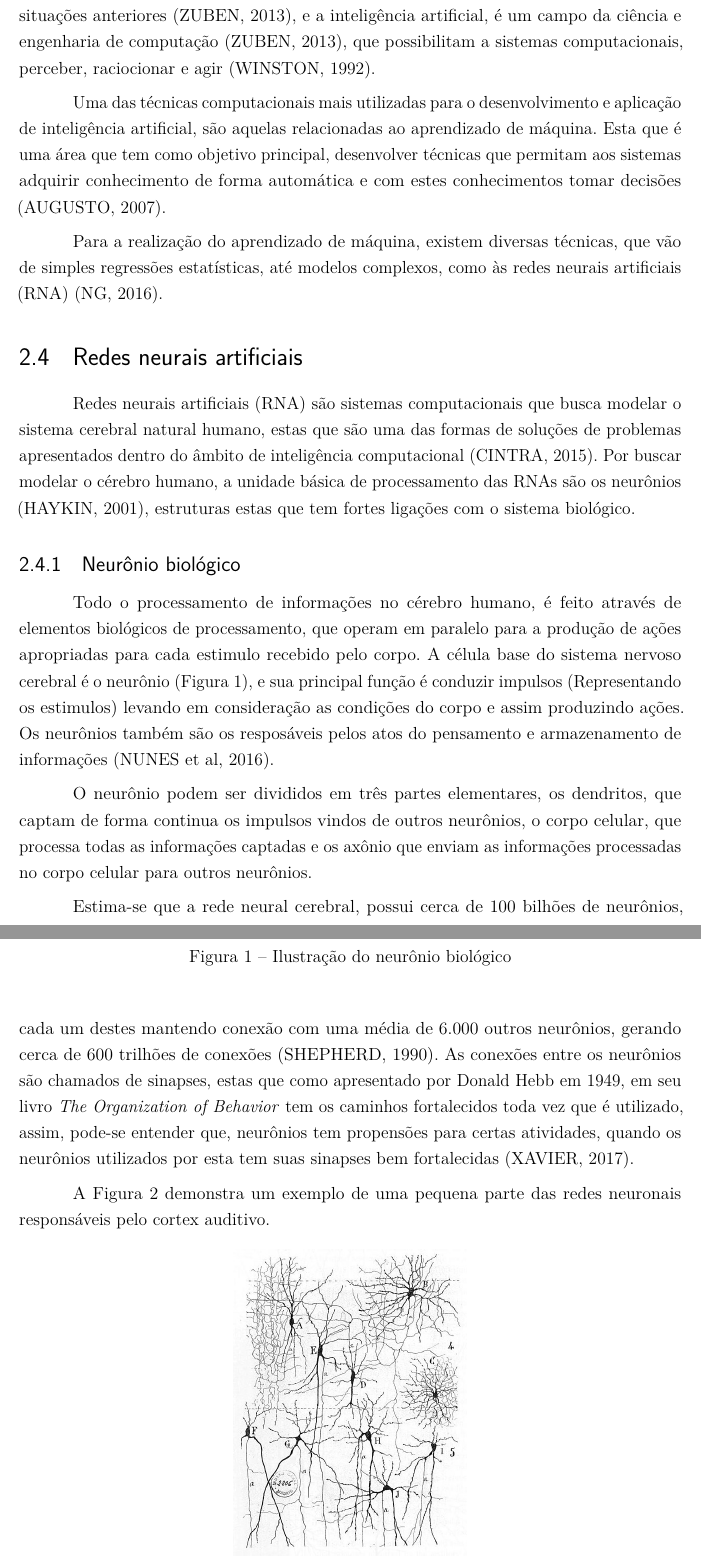
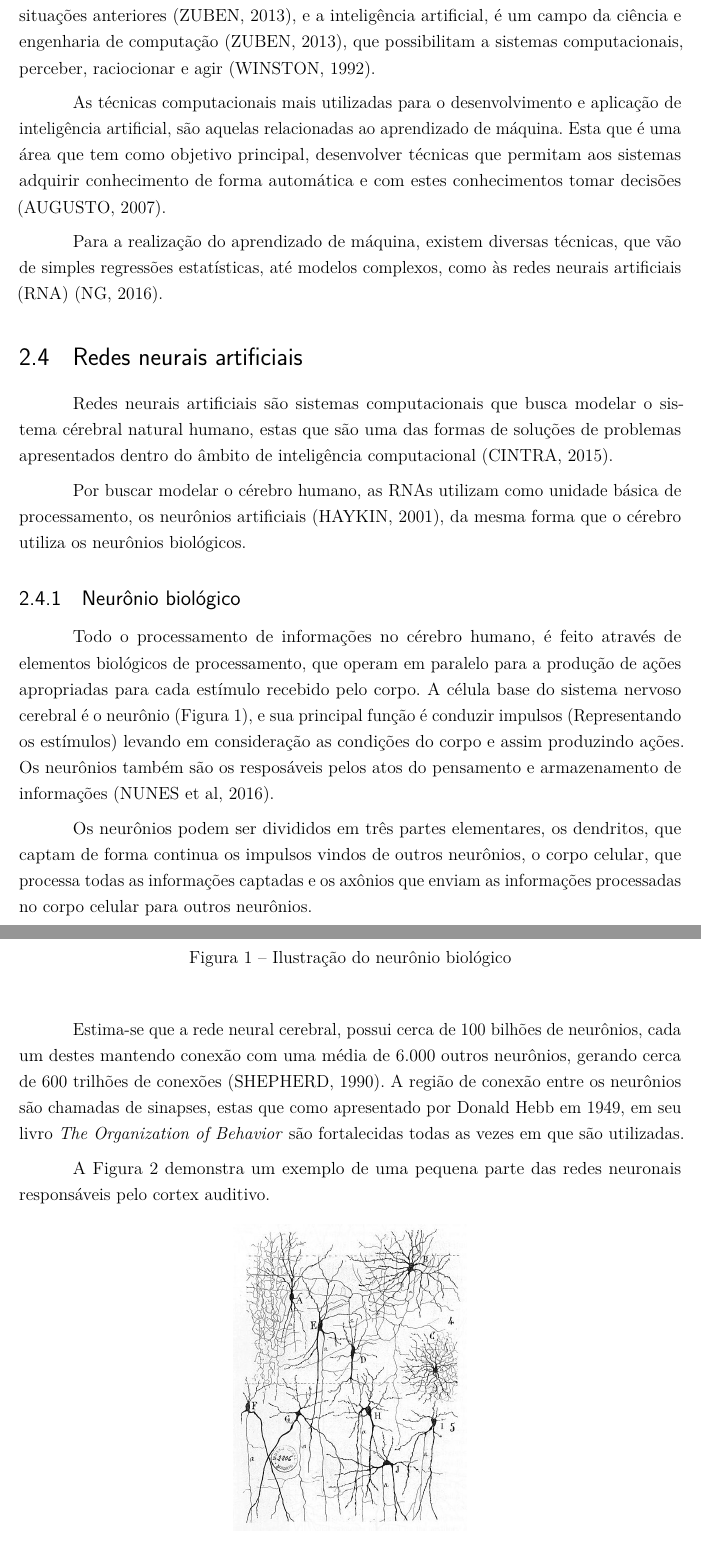
Before and after one commit to ICan-js/docs, a LaTeX thesis (src/fatec_trabalho_academico.tex, which reads src/cap2_cont.tex): two parts of pages 11 and 12 of 20, joined at a grey line, cut so that both start at the same text. Compiled offline with pdfLaTeX.

Commit message:
Correção de erros na introdução de inteligência artificial

```diff
--- a/src/cap2_cont.tex
+++ b/src/cap2_cont.tex
@@ -23,19 +23,20 @@ Uma das formas de realizar a inclusão social de pessoas com deficiência é atr
 
 \section{Inteligência artificial} % Reescrever
 
-% Verificar a necessidade de escrever sobre inteligência artificial! ! !
+%%%%%%%%%%%%%%%%%%%%% Verificar a necessidade de escrever sobre inteligência artificial! ! !
 
-% Rever todas as referências - Provavelmente reescrever o texto nas férias ! ! !
+% Rever todas as referências - Provavelmente reescrever o texto nas férias ! ! ! (Já arrumei melhor as coisas neste capítulo (01/02/2019)
 % Von Zuben: ftp://ftp.dca.fee.unicamp.br/pub/docs/vonzuben/ea072_2s13/introducao_EA072_2s2013.pdf
-% (Winston, 1992) ? ? ?
+% (Winston, 1992) Livro do Winston
 
 Sistemas inteligentes de forma geral são aqueles que apresentam a capacidade de planejar e resolver problemas através de dedução e indução utilizando conhecimentos de situações anteriores (ZUBEN, 2013), e a inteligência artificial, é um campo da ciência e engenharia de computação (ZUBEN, 2013), que possibilitam a sistemas computacionais, perceber, raciocionar e agir (WINSTON, 1992).
 
 % Augusto -> http://dcm.ffclrp.usp.br/~augusto/teaching/ami/AM-I-Conceitos-Definicoes.pdf
-Uma das técnicas computacionais mais utilizadas para o desenvolvimento e aplicação de inteligência artificial, são aquelas relacionadas ao aprendizado de máquina. Esta que é uma área que tem como objetivo principal, desenvolver técnicas que permitam aos sistemas adquirir conhecimento de forma automática e com estes conhecimentos tomar decisões (AUGUSTO, 2007).
+As técnicas computacionais mais utilizadas para o desenvolvimento e aplicação de inteligência artificial, são aquelas relacionadas ao aprendizado de máquina. Esta que é uma área que tem como objetivo principal, desenvolver técnicas que permitam aos sistemas adquirir conhecimento de forma automática e com estes conhecimentos tomar decisões (AUGUSTO, 2007).
 
 % NG -> Curso do andrew
 Para a realização do aprendizado de máquina, existem diversas técnicas, que vão de simples regressões estatísticas, até modelos complexos, como às redes neurais artificiais (RNA) (NG, 2016).
+%%%%%%%%%%%%%%%%%%%%%
 
 \section{Redes neurais artificiais}
 
@@ -43,37 +44,50 @@ Para a realização do aprendizado de máquina, existem diversas técnicas, que
 % Cintra -> Minicurso do INPE (2015)
 
 % É um começo, mas ainda não estou feliz com o resultado.... (01/02/2019)
-Redes neurais artificiais (RNA) são sistemas computacionais que busca modelar o sistema cerebral natural humano, estas que são uma das formas de soluções de problemas apresentados dentro do âmbito de inteligência computacional (CINTRA, 2015).
-Por buscar modelar o cérebro humano, a unidade básica de processamento das RNAs são os neurônios (HAYKIN, 2001), estruturas estas que tem fortes ligações com o sistema biológico.
+Redes neurais artificiais são sistemas computacionais que busca modelar o sistema cérebral natural humano, estas que são uma das formas de soluções de problemas apresentados dentro do âmbito de inteligência computacional (CINTRA, 2015).
 
+%% Não creio que isto esteja escrito da melhor forma, mas está melhor que o texto inicial (01/02/2019)
+Por buscar modelar o cérebro humano, as RNAs utilizam como unidade básica de processamento, os neurônios artificiais (HAYKIN, 2001), da mesma forma que o cérebro utiliza os neurônios biológicos. % Preciso criar um complemento para ir para o próximo capítulo ? (01/02/2019)
+
+%Acho que esta segunda parte não está combinando com o resto do texto, mas por agora vou manter aqui
+% Por buscar modelar o cérebro humano, a unidade básica de processamento das RNAs são os neurônios (HAYKIN, 2001), estruturas estas que tem fortes ligações com o sistema biológico.
+
+%%%%%%% Partes antigos
 % Redes neurais artificiais (RNA) são modelos criados para representar a maneira como o cérebro realiza suas tarefas, sendo estas maciçamente paralelas e distribuidas (HAYKIN, 2001). Ainda de acordo com Haykin (2001), estes modelos para ter bons desempenhos são representados normalmente através de interligações maciças de células computacionais simples, denominadas de neurônios.
 % Veja que, para a criação destes modelos, há uma grande inspiração em aspectos e funcionamentos do cérebro humano (CINTRA, 2015)
-
 % Acho que isto aqui deve ser complementado ! ! ! Com toda a certeza!
 % Cintra - Minicurso INPE (2015)
 % Como descrito na seção anterior, uma das áreas de aplicação do aprendizado de máquina mais avançadas atualmente são as RNA, que imitam principalmente aspectos do funcionamento do corpo humano, neste caso, o cérebro e suas redes neuronais (CINTRA, 2015).
+%%%%%%%
 
 \subsection{Neurônio biológico}
 
-% Falar sobre sinapses ! ! !
-% Falar sobre como aprendemos ! ! !
+% Falar sobre sinapses ! ! ! -> Já falei sobre isto ! ! !
+% Falar sobre como aprendemos ! ! ! -> Será  mesmo necessário ? ? ?
 
 % Nunes -> Livro
-Todo o processamento de informações no cérebro humano, é feito através de elementos biológicos de processamento, que operam em paralelo para a produção de ações apropriadas para cada estimulo recebido pelo corpo. A célula base do sistema nervoso cerebral é o neurônio (Figura 1), e sua principal função é conduzir impulsos (Representando os estimulos) levando em consideração as condições do corpo e assim produzindo ações. Os neurônios também são os resposáveis pelos atos do pensamento e armazenamento de informações (NUNES et al, 2016).
+Todo o processamento de informações no cérebro humano, é feito através de elementos biológicos de processamento, que operam em paralelo para a produção de ações apropriadas para cada estímulo recebido pelo corpo. A célula base do sistema nervoso cerebral é o neurônio (Figura 1), e sua principal função é conduzir impulsos (Representando os estímulos) levando em consideração as condições do corpo e assim produzindo ações. Os neurônios também são os resposáveis pelos atos do pensamento e armazenamento de informações (NUNES et al, 2016).
 
-O neurônio podem ser divididos em três partes elementares, os dendritos, que captam de forma continua os impulsos vindos de outros neurônios, o corpo celular, que processa todas as informações captadas e os axônio que enviam as informações processadas no corpo celular para outros neurônios.
+Os neurônios podem ser divididos em três partes elementares, os dendritos, que captam de forma continua os impulsos vindos de outros neurônios, o corpo celular, que processa todas as informações captadas e os axônios que enviam as informações processadas no corpo celular para outros neurônios.
 
 % https://www.researchgate.net/figure/Figura-24-Ilustrativo-de-um-neuronio-biologico_fig17_303369695
-\image{1.2}{neuronio-biologico.png}{Ilustração do neurônio biológico}{bioneuron}
+\image{1.4}{neuronio-biologico.png}{Ilustração do neurônio biológico}{bioneuron}
 
 % SHEPERD -> Artigo
 % XAVIER -> Artigo (Divulgado no Alô Ciência) !
-Estima-se que a rede neural cerebral, possui cerca de 100 bilhões de neurônios, cada um destes mantendo conexão com uma média de 6.000 outros neurônios, gerando cerca de 600 trilhões de conexões (SHEPHERD, 1990). As conexões entre os neurônios são chamados de sinapses, estas que como apresentado por Donald Hebb em 1949, em seu livro \textit{The Organization of Behavior} tem os caminhos fortalecidos toda vez que é utilizado, assim, pode-se entender que, neurônios tem propensões para certas atividades, quando os neurônios utilizados por esta tem suas sinapses bem fortalecidas (XAVIER, 2017).
+% Consultar o livro do Hebb apenas para ter uma certeza!
+Estima-se que a rede neural cerebral, possui cerca de 100 bilhões de neurônios, cada um destes mantendo conexão com uma média de 6.000 outros neurônios, gerando cerca de 600 trilhões de conexões (SHEPHERD, 1990). A região de conexão entre os neurônios são chamadas de sinapses, estas que como apresentado por Donald Hebb em 1949, em seu livro \textit{The Organization of Behavior} são fortalecidas todas as vezes em que são utilizadas.
+
+% A regiã entre os neurônios são chamados de sinapses, estas que como apresentado por Donald Hebb em 1949, em seu livro \textit{The Organization of Behavior} tem os caminhos fortalecidos toda vez que é utilizado
+% , assim, pode-se entender que, neurônios tem propensões para certas atividades, quando os neurônios utilizados por esta tem suas sinapses bem fortalecidas (XAVIER, 2017).
 
 A Figura 2 demonstra um exemplo de uma pequena parte das redes neuronais responsáveis pelo cortex auditivo.
 
 % https://pt.wikipedia.org/wiki/Ficheiro:Cajal_actx_inter.jpg
 \image{0.35}{nn_cortex.jpg}{Rede neural do cotex auditivo}{nncotex}
 
+%%% Validar as informações abaixo
+% Citar assim Hodgkin e Huxley (1952)  ou (Hodgkin; Huxley, 1952) ? ? ?
+
 % McCulloch -> Artigo
 % (HODGKIn, HUXLEY, 1952) ? ? ?
```
Also changed, not shown: src/fatec_trabalho_academico.pdf, src/cap2_cont.tex (15 more changed lines).
